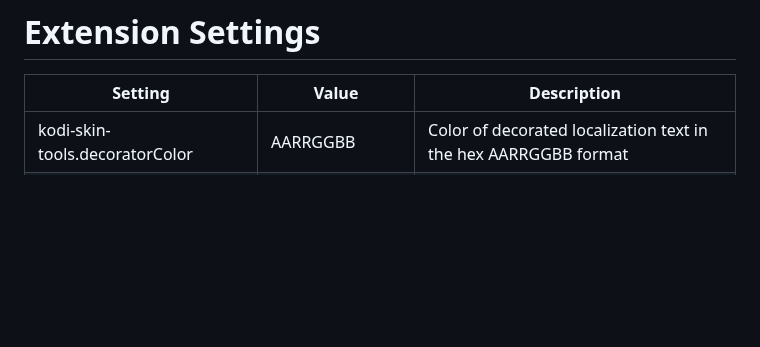
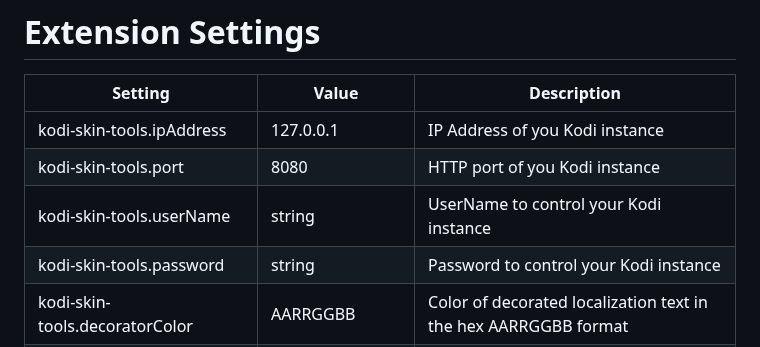
Before and after one commit to roidy/kodi-skin-tools, a Markdown page: README.md, the part around one of its changes. GitHub-like rendering; blank space fills up the shorter version.

```diff
--- a/README.md
+++ b/README.md
@@ -32,6 +59,10 @@ Skin reloading requires [script.vscode.reload](http://) for Kodi to be installed
 
 | Setting | Value | Description |
 | --- | --- | --- |
+| kodi-skin-tools.ipAddress | 127.0.0.1 | IP Address of you Kodi instance |
+| kodi-skin-tools.port | 8080 | HTTP port of you Kodi instance |
+| kodi-skin-tools.userName | string | UserName to control your Kodi instance |
+| kodi-skin-tools.password | string | Password to control your Kodi instance |
 | kodi-skin-tools.decoratorColor | AARRGGBB | Color of decorated localization text in the hex AARRGGBB format |
 | kodi-skin-tools.operation | ID or $LOCALIZE[ID] | Initial localization will generate ID or $LOCALIZE[ID] |
 | kodi-skin-tools.reloadExtensions | .xml, .po | Comma seperated list of file extension that will be reloaded |
```
Also changed, not shown: other parts of README.md (+28 -1 lines), images/color.gif (renamed from images/color1.gif), images/definition.gif (added), images/generate_translation.gif (added), images/localize.gif (added), images/reference.gif (added), images/swap.gif (added), 2 other files.
